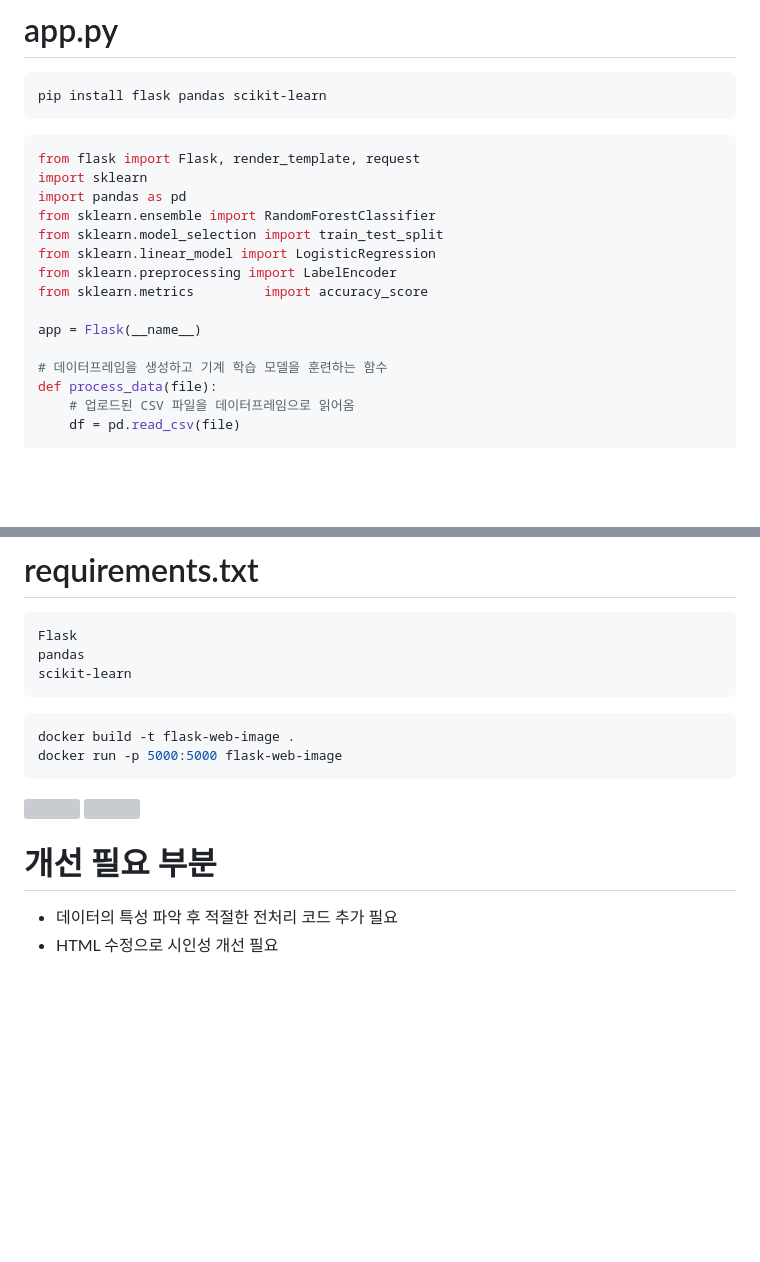
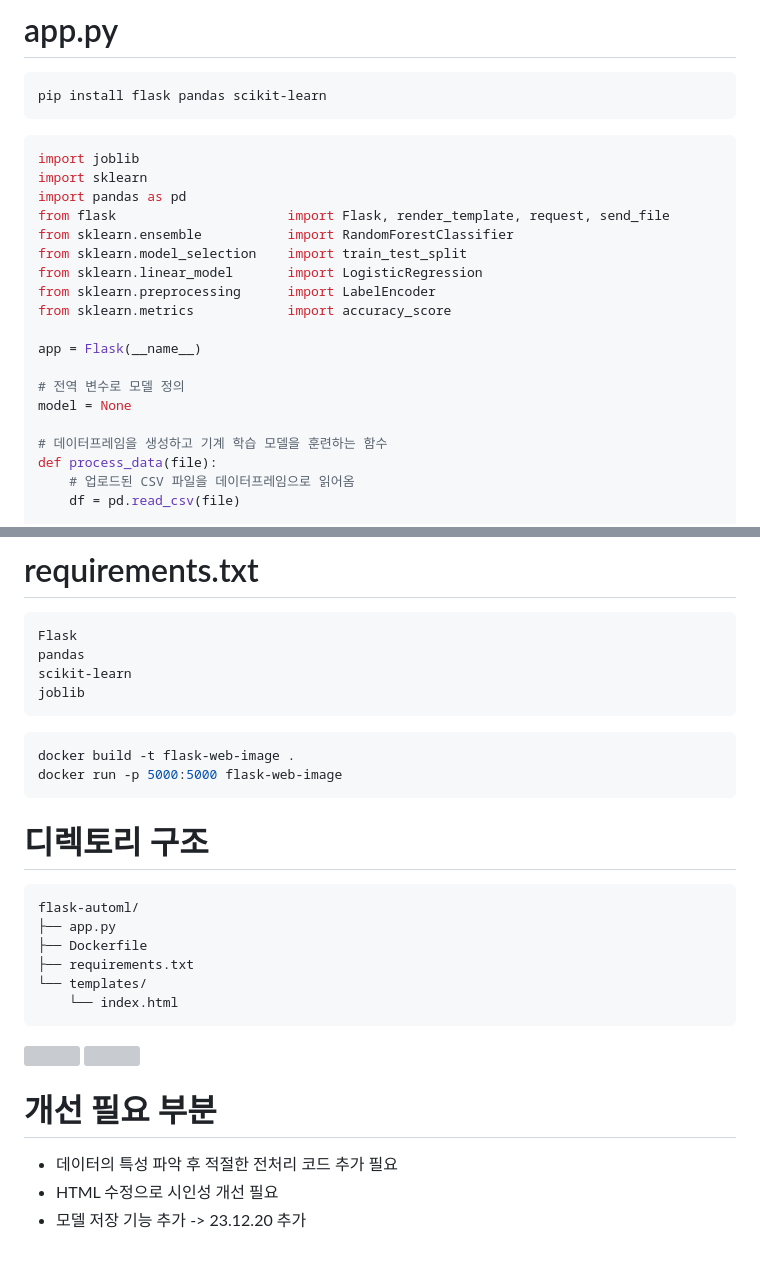
Before and after one commit to khdbsfdk/flask-image, a Markdown page: README.md, 2 parts joined by grey strips. GitHub-like rendering; blank space fills up the shorter version; grey boxes are pictures that could not be loaded.

````diff
--- a/README.md
+++ b/README.md
@@ -41,16 +41,20 @@
 pip install flask pandas scikit-learn
 ```
 ``` python
-from flask import Flask, render_template, request
+import joblib
 import sklearn
 import pandas as pd
-from sklearn.ensemble import RandomForestClassifier
-from sklearn.model_selection import train_test_split
-from sklearn.linear_model import LogisticRegression
-from sklearn.preprocessing import LabelEncoder
-from sklearn.metrics         import accuracy_score
+from flask                      import Flask, render_template, request, send_file
+from sklearn.ensemble           import RandomForestClassifier
+from sklearn.model_selection    import train_test_split
+from sklearn.linear_model       import LogisticRegression
+from sklearn.preprocessing      import LabelEncoder
+from sklearn.metrics            import accuracy_score
 
 app = Flask(__name__)
+
+# 전역 변수로 모델 정의
+model = None
 
 # 데이터프레임을 생성하고 기계 학습 모델을 훈련하는 함수
 def process_data(file):
@@ -186,6 +229,7 @@ CMD [ "python", "app.py" ]
 Flask
 pandas
 scikit-learn
+joblib
 ```
 
 ``` python
@@ -193,6 +237,15 @@ docker build -t flask-web-image .
 docker run -p 5000:5000 flask-web-image
 ```
 
+# 디렉토리 구조
+``` python
+flask-automl/
+├── app.py
+├── Dockerfile
+├── requirements.txt
+└── templates/
+    └── index.html
+```
 <img width="40%" src="[https://user-images.githubusercontent.com/84302953/168939761-5d0a0cef-d83d-42d5-9143-13b6810c63db.png](https://github.com/khdbsfdk/flask-image/assets/84302953/e7306a16-3c7a-47a0-a00f-a2b1b0004f8a](https://github-production-user-asset-6210df.s3.amazonaws.com/84302953/241175156-e7306a16-3c7a-47a0-a00f-a2b1b0004f8a.png)"/>
 
 <img width="40%" src="[https://user-images.githubusercontent.com/84302953/168939761-5d0a0cef-d83d-42d5-9143-13b6810c63db.png](https://github.com/khdbsfdk/flask-image/assets/84302953/e7306a16-3c7a-47a0-a00f-a2b1b0004f8a](https://github.com/khdbsfdk/flask-image/assets/84302953/6e86cc29-f3ee-4d53-a433-c54e5521f8d6](https://github.com/khdbsfdk/flask-image/assets/84302953/6e86cc29-f3ee-4d53-a433-c54e5521f8d6)"/>
@@ -200,3 +253,4 @@ docker run -p 5000:5000 flask-web-image
 # 개선 필요 부분
 - 데이터의 특성 파악 후 적절한 전처리 코드 추가 필요
 - HTML 수정으로 시인성 개선 필요
+- 모델 저장 기능 추가 -> 23.12.20 추가
````
Also changed, not shown: other parts of README.md (+46 -7 lines).
